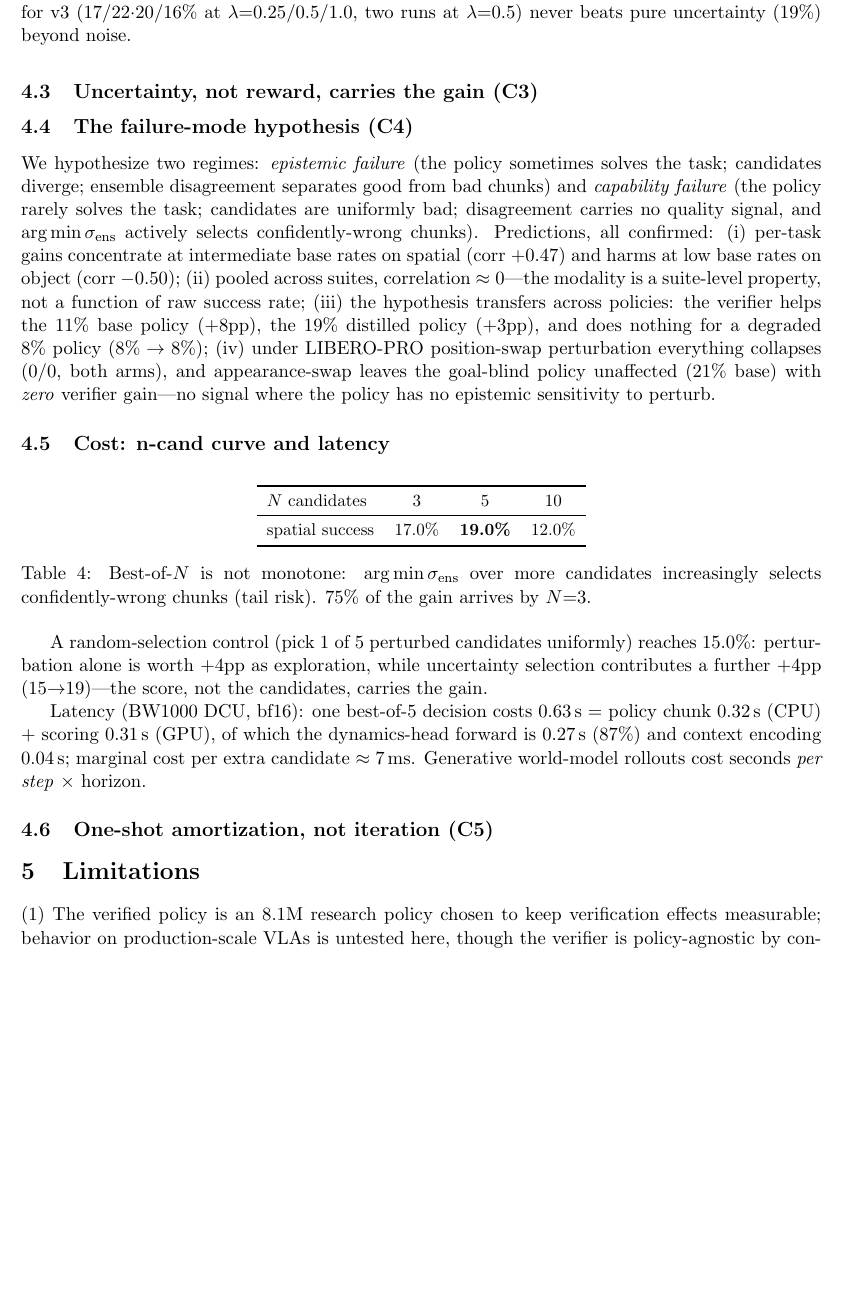
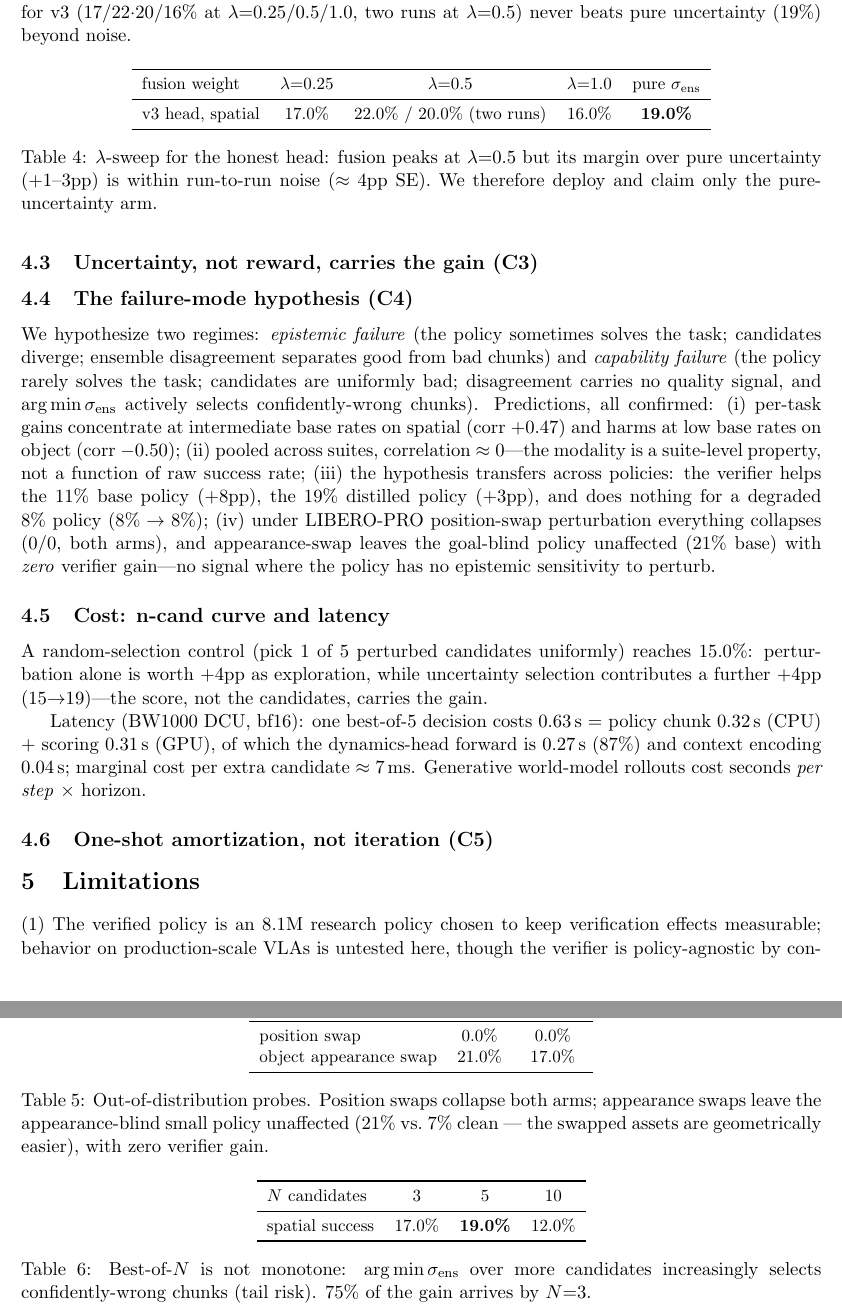
Before and after one commit to Algorineko/halo-wam, a LaTeX paper (paper/main.tex): part of page 5 of 7 before the commit and two parts of pages 5 and 6 of 7 after it, the two joined at a grey line, cut so that both start at the same text, the shorter picture padded with empty space. Compiled offline with pdfLaTeX.

Commit message:
论文 v1.1：LIBERO-PRO 表（swap 0/0，object 外观 21/17）+ λ 曲线表入稿，重编译
Co-Authored-By: Claude Code <noreply@anthropic.com>

```diff
--- a/paper/main.tex
+++ b/paper/main.tex
@@ -133,7 +133,34 @@ v3 demo-contrast paired & in-distribution paired & \textbf{AUC 0.933} & 17\% \\
 \label{tab:reward}
 \end{table}
 
+\begin{table}[h]
+\centering\small
+\begin{tabular}{lcccc}
+\toprule
+fusion weight & $\lambda{=}0.25$ & $\lambda{=}0.5$ & $\lambda{=}1.0$ & pure $\std$ \\
+\midrule
+v3 head, spatial & 17.0\% & 22.0\% / 20.0\% (two runs) & 16.0\% & \textbf{19.0\%} \\
+\bottomrule
+\end{tabular}
+\caption{$\lambda$-sweep for the honest head: fusion peaks at $\lambda{=}0.5$ but its margin over pure uncertainty ($+1$--$3$pp) is within run-to-run noise ($\approx 4$pp SE). We therefore deploy and claim only the pure-uncertainty arm.}
+\label{tab:lambda}
+\end{table}
+
 \subsection{The failure-mode hypothesis (C4)}
+\begin{table}[h]
+\centering\small
+\begin{tabular}{lcc}
+\toprule
+LIBERO-PRO axis & base & +BoN-5 \\
+\midrule
+position swap & 0.0\% & 0.0\% \\
+object appearance swap & 21.0\% & 17.0\% \\
+\bottomrule
+\end{tabular}
+\caption{Out-of-distribution probes. Position swaps collapse both arms; appearance swaps leave the appearance-blind small policy unaffected (21\% vs.\ 7\% clean --- the swapped assets are geometrically easier), with zero verifier gain.}
+\label{tab:pro}
+\end{table}
+
 We hypothesize two regimes: \emph{epistemic failure} (the policy sometimes solves the task; candidates diverge; ensemble disagreement separates good from bad chunks) and \emph{capability failure} (the policy rarely solves the task; candidates are uniformly bad; disagreement carries no quality signal, and $\arg\min\std$ actively selects confidently-wrong chunks). Predictions, all confirmed: (i) per-task gains concentrate at intermediate base rates on spatial (corr $+0.47$) and harms at low base rates on object (corr $-0.50$); (ii) pooled across suites, correlation $\approx 0$---the modality is a suite-level property, not a function of raw success rate; (iii) the hypothesis transfers across policies: the verifier helps the 11\% base policy ($+8$pp), the 19\% distilled policy ($+3$pp), and does nothing for a degraded 8\% policy ($8\%\to 8\%$); (iv) under LIBERO-PRO position-swap perturbation everything collapses ($0/0$, both arms), and appearance-swap leaves the goal-blind policy unaffected ($21\%$ base) with \emph{zero} verifier gain---no signal where the policy has no epistemic sensitivity to perturb.
 
 \subsection{Cost: n-cand curve and latency}
```
Also changed, not shown: paper/main.pdf.
